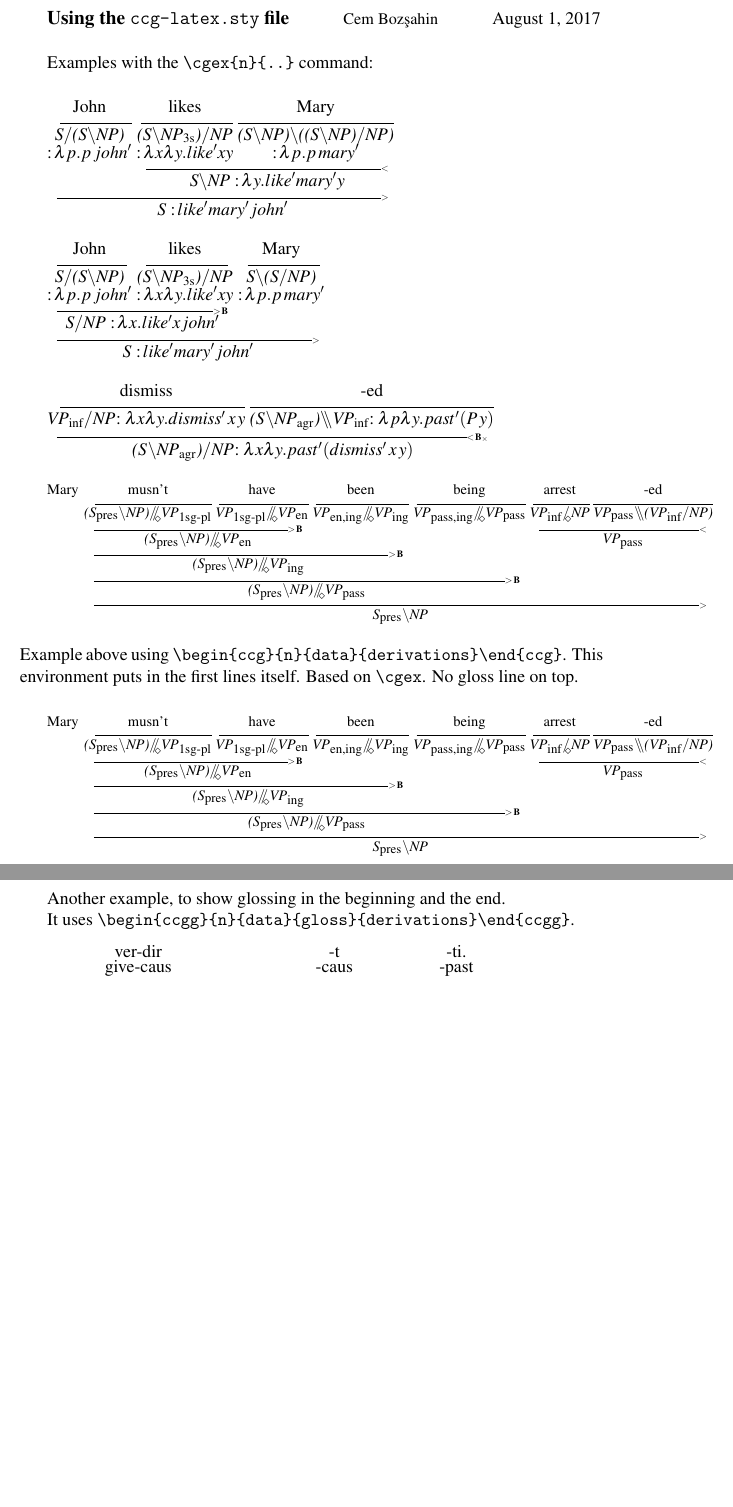
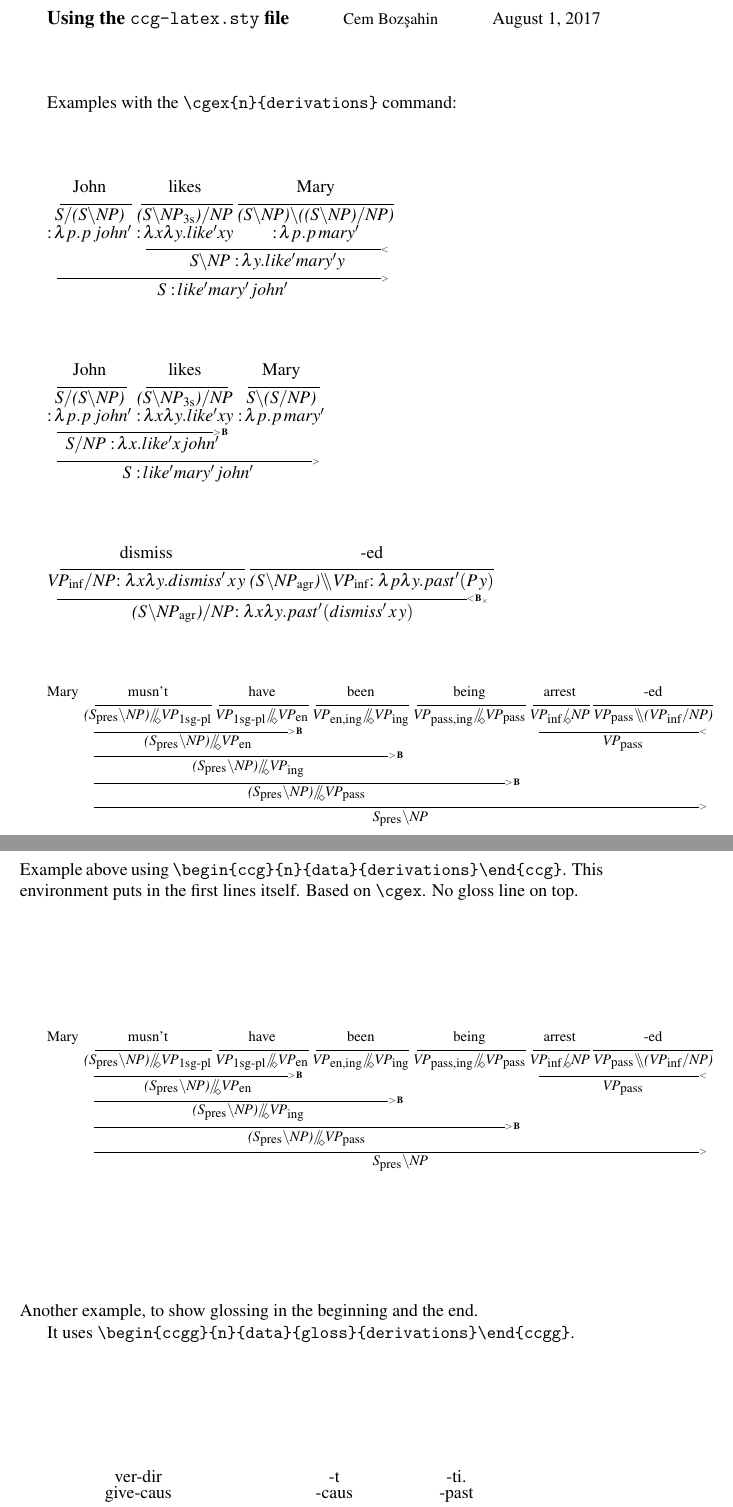
Before and after one commit to bozsahin/ccg-latex, a LaTeX problem sheet (example.tex, which reads ccg-latex.sty): two parts of pages 1 and 2 of 2, joined at a grey line, cut so that both start at the same text, the shorter picture padded with empty space. Compiled offline with pdfLaTeX.

Commit message:
minor changes

```diff
--- a/ccg-latex.sty
+++ b/ccg-latex.sty
@@ -3,16 +3,17 @@
 % -cem bozsahin, 2017
 
 \newcommand{\cgf}[1]{\mbox{\normalfont\textit{#1}}}     % CG category font
+\newcommand{\cat}{\cgf}                         %alias for cgf. use the one you like.
 \newcommand{\lf}[1]{\ensuremath{\colon #1}}     % lf font and typeset
 \newcommand{\so}[1]{\ensuremath{#1^\prime}}     % primed lf objects
 \newcommand{\fs}{\ensuremath{/}}           % /: in any environment
 \newcommand{\bs}{\ensuremath{\backslash}}  % \: in any environment
 \newcommand{\us}{\ensuremath{\mid}}        % |: non-directional slash
-\newcommand{\lds} % left double slash
+\newcommand{\lds} % left double slash  \\
 {\bs\makebox[.2em][r]{\raisebox{0ex}{\bs}}}
-\newcommand{\rds} % right double slash
+\newcommand{\rds} % right double slash //
 {\ensuremath{\fs\makebox[.2em][r]{\raisebox{0ex}{\fs}}}}
-\newcommand{\uds} % up double slash
+\newcommand{\uds} % up double slash ||
 {\ensuremath{\us\makebox[.2em][r]{\raisebox{0ex}{\us}}}}
 
 
--- a/example.tex
+++ b/example.tex
@@ -6,7 +6,7 @@
 \begin{document}
 {\large\bf Using the \verb|ccg-latex.sty| file}\hfill{\small Cem Boz\c{s}ahin}\hfill\today\vfill
 
-Examples with the \verb|\cgex{n}{..}| command:\vfill
+Examples with the \verb|\cgex{n}{derivations}| command:\vfill
 
 \cgex{3}{John & likes & Mary\\
 \cglines{3}\\
@@ -19,14 +19,14 @@ Examples with the \verb|\cgex{n}{..}| command:\vfill
 }\vfill
 
 
-\cgex{3}{John & likes & Mary\\
+\cgex{3}{John & likes & Mary\\ % uses the alias \cat rather than \cgf above--same result
 \cgul & \cgul & \cgul\\  % manually repeats the columns for comparison with \cglines above
-\cgf{S\fs(S\bs NP)} & \cgf{(S\bs\cgs{NP}{3s})\fs NP} & \cgf{S\bs(S\fs NP)}\\
+\cat{S\fs(S\bs NP)} & \cat{(S\bs\cgs{NP}{3s})\fs NP} & \cat{S\bs(S\fs NP)}\\
 \lf{\lambda p.p\,\so{john}} & \lf{\lambda x\lambda y.\so{like}xy} & \lf{\lambda p.p\,\so{mary}}\\
 \cgline{2}{\cgfc}\\
 \cgres{2}{S\fs NP \lf{\lambda x.\so{like}x\so{john}}}\\  % note that \cgres is by default in \cgf font
 \cgline{3}{\cgfa}\\
-\cgres{3}{S \lf{\so{like}\so{mary}\so{john}}}
+\cgres{3}{\cat{S} \lf{\so{like}\so{mary}\so{john}}} % using \cat inside \cgres is nae problem
 }\vfill
 
 \cgex{3}{dismiss& -ed\\
@@ -84,9 +84,9 @@ Mary
 
-Another example, to show glossing in the beginning and the end.
+\noindent Another example, to show glossing in the beginning and the end.
 
 It uses
 \verb|\begin{ccgg}{n}{data}{gloss}{derivations}\end{ccgg}|.
-\medskip
+\vfill
 
 \begin{ccgg}{3}{ver-dir & -t & -ti.}{give{-caus} & {-caus} & {-past}}
 {
@@ -97,7 +97,6 @@ It uses
 \cgres{2}{\lf{\lambda x_1\lambda x_2\lambda x_3\lambda x_4\lambda x_5.\so{cause}(\so{cause}(\so{give}x_1x_2x_3)x_4)x_5}}\\[1ex]
 \mc{3}{`made to let give', from Turkish}
 }
-\end{ccgg}
-
+\end{ccgg}\vfill
 
 \end{document}
```
Also changed, not shown: example.pdf, example.tex (2 more changed lines).
